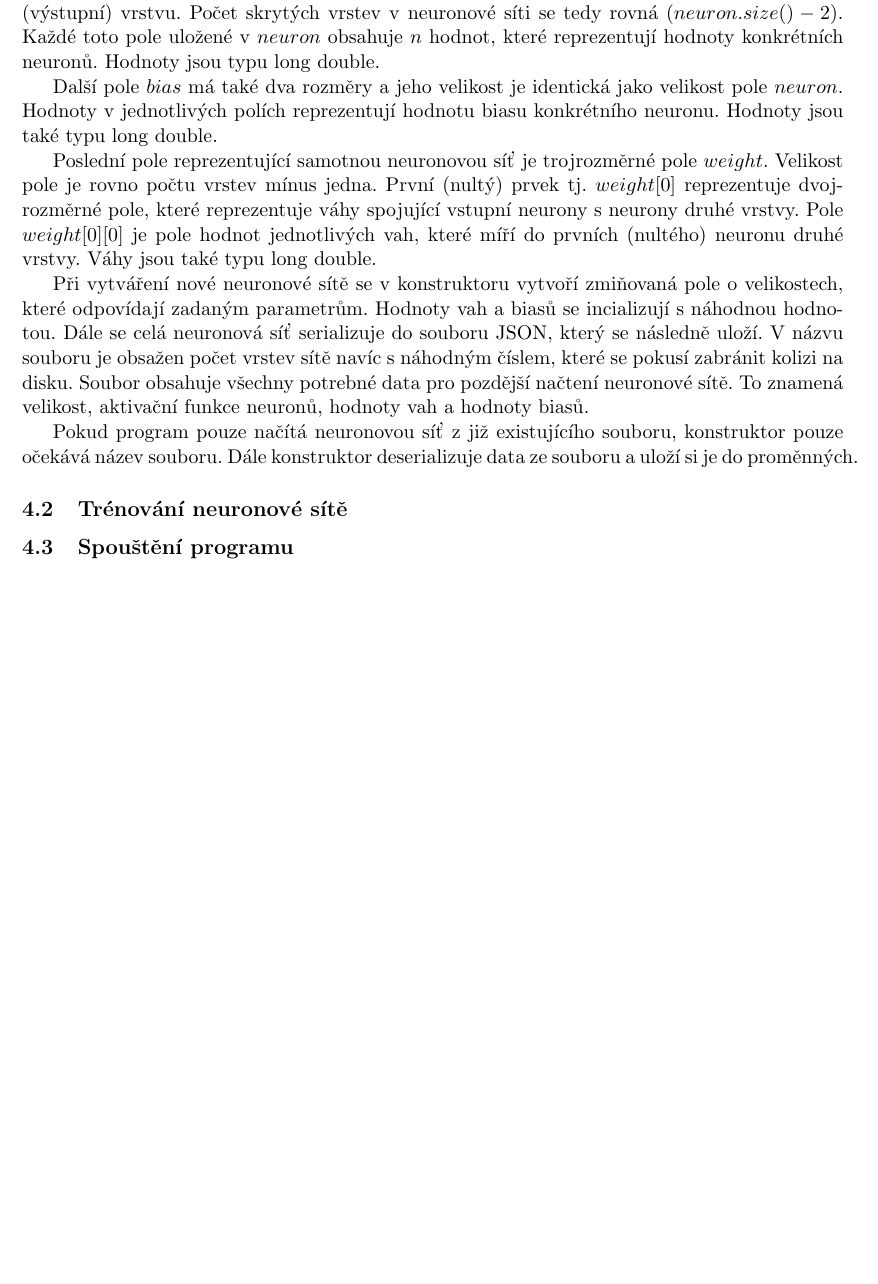
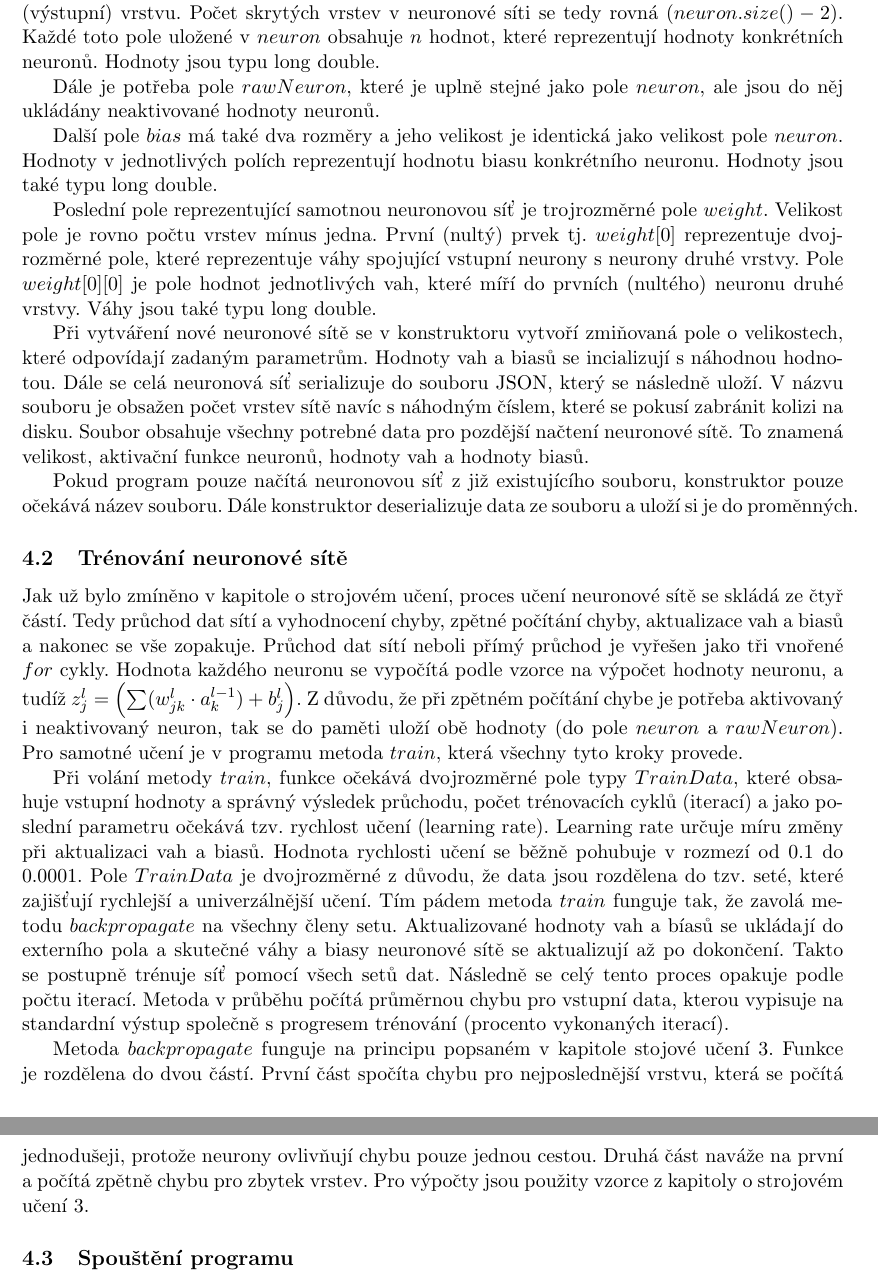
Before and after one commit to gyarab/2023-4e-salat-digitor, a LaTeX paper (docs/main.tex, which reads docs/sections/implementace.tex): part of page 9 of 11 before the commit and two parts of pages 9 and 10 of 11 after it, the two joined at a grey line, cut so that both start at the same text, the shorter picture padded with empty space. Compiled offline with pdfLaTeX.

Commit message:
docs: implementace strojoveho uceni

```diff
--- a/docs/sections/implementace.tex
+++ b/docs/sections/implementace.tex
@@ -13,6 +13,8 @@ První (nulté) pole v \(neuron\) reprezentuje první vrstvu neuronů (vstupní)
 Naopak poslední prvek pole \(neuron\) reprezentuje poslední (výstupní) vrstvu.
 Počet skrytých vrstev v neuronové síti se tedy rovná \((neuron.size() - 2)\).
 Každé toto pole uložené v \(neuron\) obsahuje \(n\) hodnot, které reprezentují hodnoty konkrétních neuronů. Hodnoty jsou typu long double.
+
+Dále je potřeba pole \(rawNeuron\), které je uplně stejné jako pole \(neuron\), ale jsou do něj ukládány neaktivované hodnoty neuronů.
 
 Další pole \(bias\) má také dva rozměry a jeho velikost je identická jako velikost pole \(neuron\).
 Hodnoty v jednotlivých polích reprezentují hodnotu biasu konkrétního neuronu. Hodnoty jsou také typu long double.
@@ -31,6 +33,24 @@ Pokud program pouze načítá neuronovou síť z již existujícího souboru, ko
 Dále konstruktor deserializuje data ze souboru a uloží si je do proměnných.
 
 \subsection{Trénování neuronové sítě}
+Jak už bylo zmíněno v kapitole o strojovém učení, proces učení neuronové sítě se skládá ze čtyř částí. Tedy průchod dat sítí a vyhodnocení chyby,
+zpětné počítání chyby, aktualizace vah a biasů a nakonec se vše zopakuje. Průchod dat sítí neboli přímý průchod je vyřešen jako tři vnořené \(for\) cykly.
+Hodnota každého neuronu se vypočítá podle vzorce na výpočet hodnoty neuronu, a tudíž \(z_{j}^{l} = \left( \sum (w^{l}_{jk} \cdot a^{l-1}_k) + b^l_j \right)\).
+Z důvodu, že při zpětném počítání chybe je potřeba aktivovaný i neaktivovaný neuron, tak se do paměti uloží obě hodnoty (do pole \(neuron\) a \(rawNeuron\)).
+Pro samotné učení je v programu metoda \(train\), která všechny tyto kroky provede.
+
+Při volání metody \(train\), funkce očekává dvojrozměrné pole typy \(TrainData\), které obsahuje vstupní hodnoty a správný výsledek průchodu,
+počet trénovacích cyklů (iterací) a jako poslední parametru očekává tzv. rychlost učení (learning rate).
+Learning rate určuje míru změny při aktualizaci vah a biasů. Hodnota rychlosti učení se běžně pohubuje v rozmezí od 0.1 do 0.0001.
+Pole \(TrainData\) je dvojrozměrné z důvodu, že data jsou rozdělena do tzv. seté, které zajišťují rychlejší a univerzálnější učení.
+Tím pádem metoda \(train\) funguje tak, že zavolá metodu \(backpropagate\) na všechny členy setu.
+Aktualizované hodnoty vah a bíasů se ukládají do externího pola a skutečné váhy a biasy neuronové sítě se aktualizují až po dokončení.
+Takto se postupně trénuje síť pomocí všech setů dat. Následně se celý tento proces opakuje podle počtu iterací.
+Metoda v průběhu počítá průměrnou chybu pro vstupní data, kterou vypisuje na standardní výstup společně s progresem trénování (procento vykonaných iterací).
+
+Metoda \(backpropagate\) funguje na principu popsaném v kapitole stojové učení \ref{strojove_uceni}. Funkce je rozdělena do dvou částí.
+První část spočíta chybu pro nejposlednější vrstvu, která se počítá jednodušeji, protože neurony ovlivňují chybu pouze jednou cestou.
+Druhá část naváže na první a počítá zpětně chybu pro zbytek vrstev. Pro výpočty jsou použity vzorce z kapitoly o strojovém učení \ref{strojove_uceni}.
 
 \subsection{Spouštění programu}
 Při spouštění si pomocí přepínačů lze nastavid, zda chceme například vytvářet úplně novou neuronovou síť, nebo chceme načíst již exístující síť.
```
Also changed, not shown: docs/sections/strojoveuceni.tex (+1 -1 lines).
